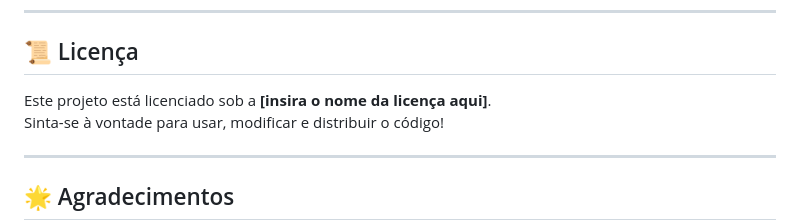
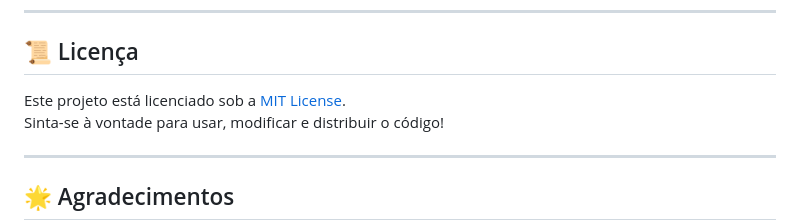
Before and after one commit to mmancilha/markdown-ai-editor, a Markdown page: README.md, the part around the change. Rendered like a GitHub page.

Commit message:
Atualizando seção de Licença no README.md para incluir MIT License

```diff
--- a/README.md
+++ b/README.md
@@ -105,7 +105,7 @@ Sinta-se à vontade para contribuir com o projeto! Se tiver sugestões, melhoria
 
 ## 📜 Licença
 
-Este projeto está licenciado sob a **[insira o nome da licença aqui]**.
+Este projeto está licenciado sob a [MIT License](LICENSE). \
 Sinta-se à vontade para usar, modificar e distribuir o código!
 
 ---
```
